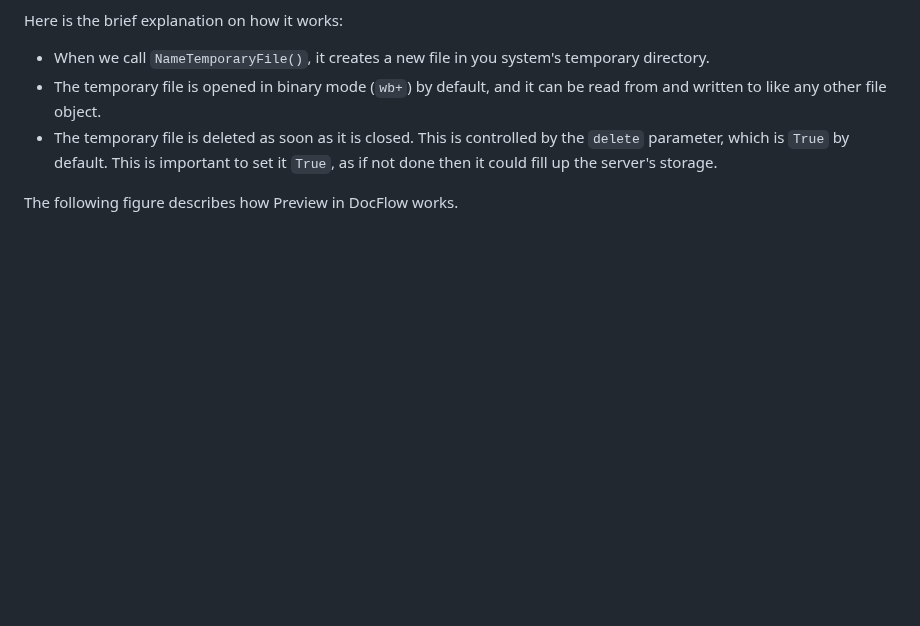
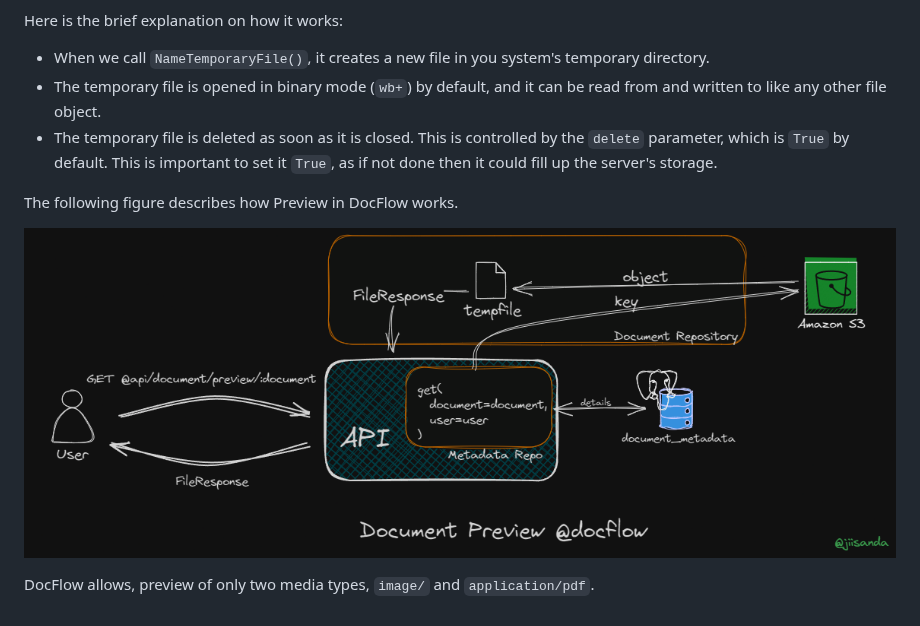
Before and after one commit to jiisanda/docflow, a Markdown page: docs/features/preview.md, the part around the change. Drawn GitHub-style; pictures changed too: docs/imgs/document/document_preview.png (added); blank space fills up the shorter version.

Commit message:
👀 preview docs

```diff
--- a/docs/features/preview.md
+++ b/docs/features/preview.md
@@ -25,3 +25,7 @@ file object.
 by default. This is important to set it `True`, as if not done then it could fill up the server's storage.
 
 The following figure describes how Preview in DocFlow works.
+
+![preview-document](../imgs/document/document_preview.png)
+
+DocFlow allows, preview of only two media types, `image/` and `application/pdf`.
```
